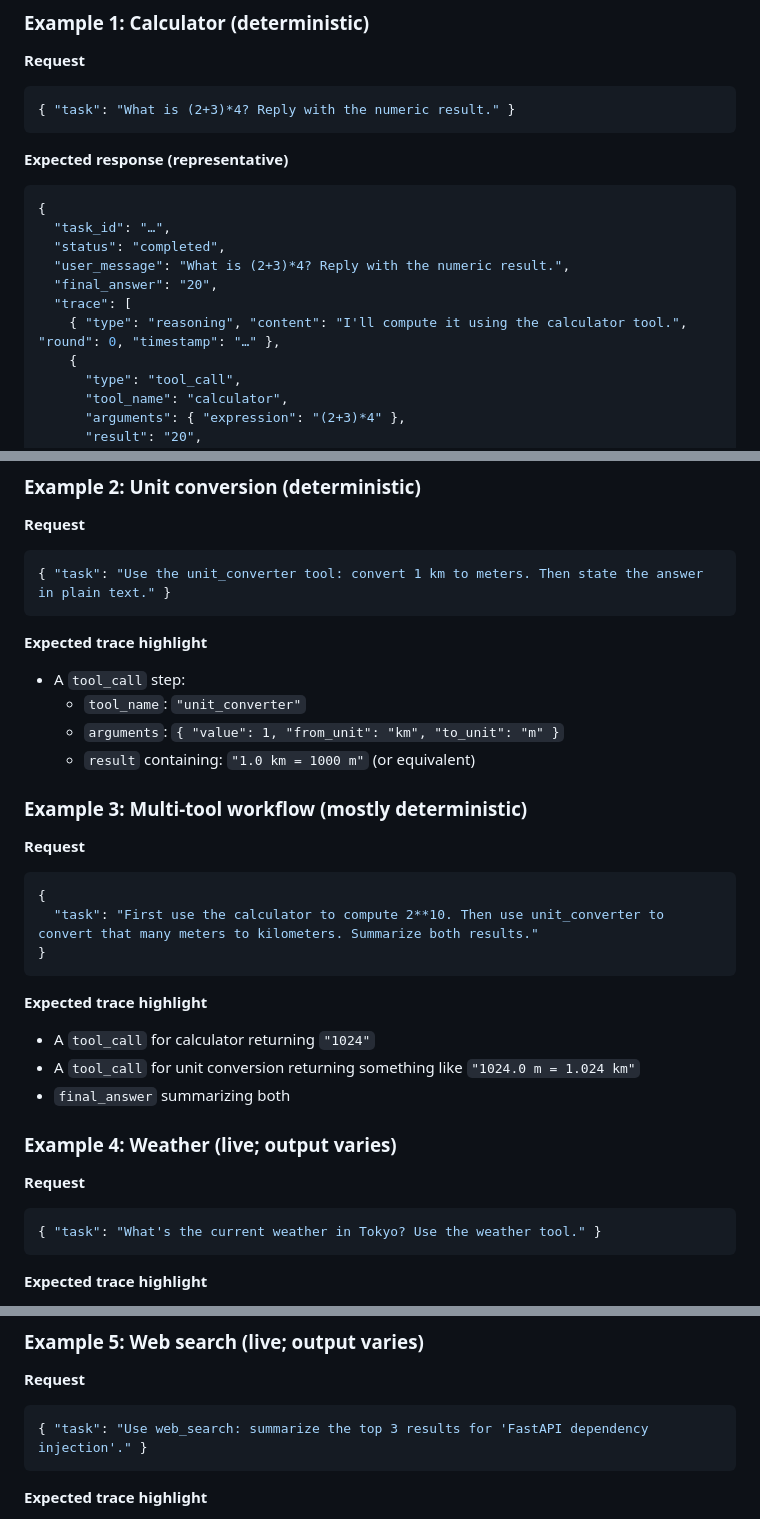
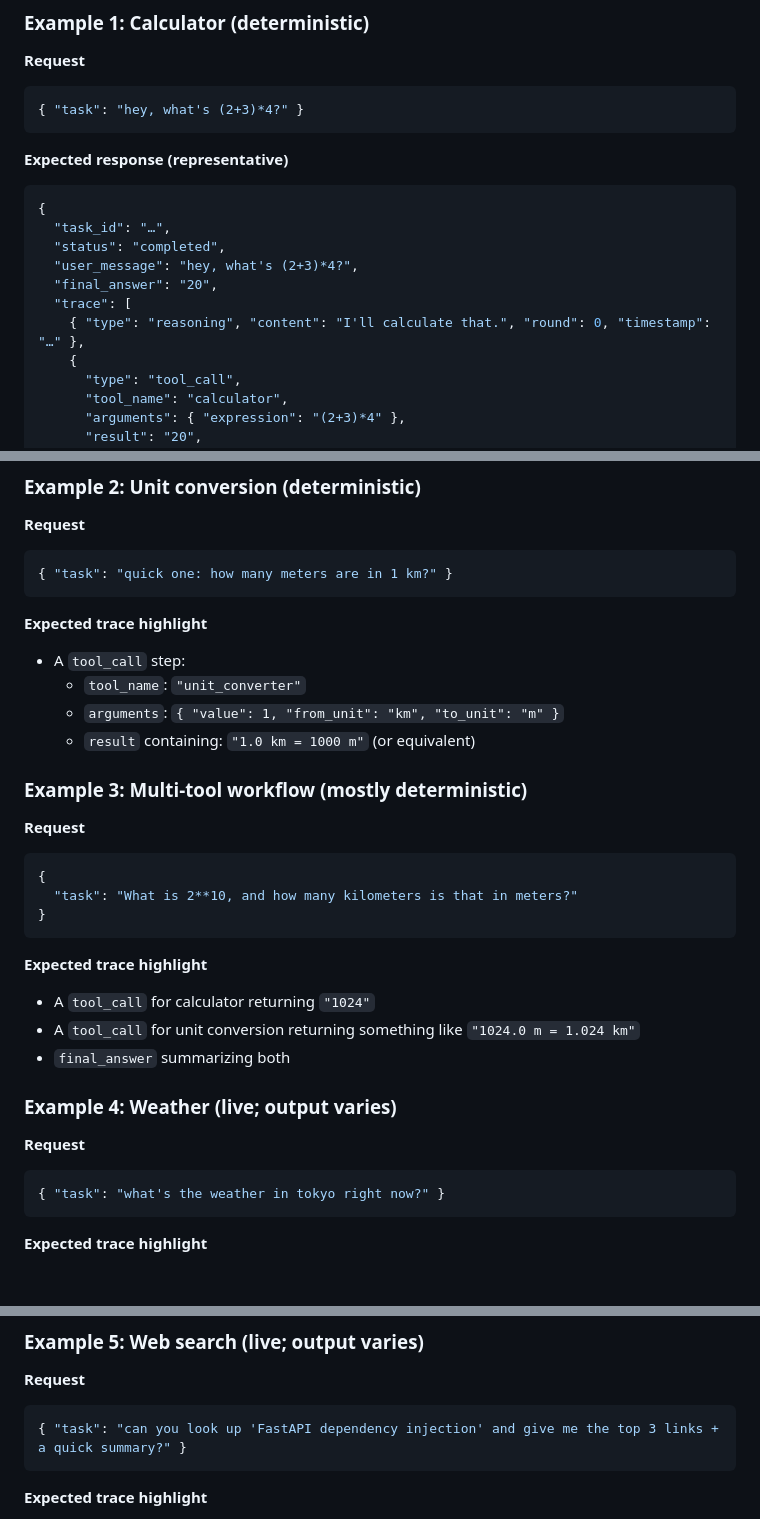
Before and after one commit to noamtamam/multi-agent-tool, a Markdown page: README.md, 3 parts joined by grey strips. Rendered like a GitHub page; blank space fills up the shorter version.

Commit message:
Update README.md to reflect more conversational task requests and improve clarity in examples.

````diff
--- a/README.md
+++ b/README.md
@@ -152,7 +152,7 @@ Important:
 **Request**
 
 ```json
-{ "task": "What is (2+3)*4? Reply with the numeric result." }
+{ "task": "hey, what's (2+3)*4?" }
 ```
 
 **Expected response (representative)**
@@ -161,10 +161,10 @@ Important:
 {
   "task_id": "…",
   "status": "completed",
-  "user_message": "What is (2+3)*4? Reply with the numeric result.",
+  "user_message": "hey, what's (2+3)*4?",
   "final_answer": "20",
   "trace": [
-    { "type": "reasoning", "content": "I'll compute it using the calculator tool.", "round": 0, "timestamp": "…" },
+    { "type": "reasoning", "content": "I'll calculate that.", "round": 0, "timestamp": "…" },
     {
       "type": "tool_call",
       "tool_name": "calculator",
@@ -189,7 +189,7 @@ Important:
 **Request**
 
 ```json
-{ "task": "Use the unit_converter tool: convert 1 km to meters. Then state the answer in plain text." }
+{ "task": "quick one: how many meters are in 1 km?" }
 ```
 
 **Expected trace highlight**
@@ -205,7 +205,7 @@ Important:
 
 ```json
 {
-  "task": "First use the calculator to compute 2**10. Then use unit_converter to convert that many meters to kilometers. Summarize both results."
+  "task": "What is 2**10, and how many kilometers is that in meters?"
 }
 ```
 
@@ -220,7 +220,7 @@ Important:
 **Request**
 
 ```json
-{ "task": "What's the current weather in Tokyo? Use the weather tool." }
+{ "task": "what's the weather in tokyo right now?" }
 ```
 
 **Expected trace highlight**
@@ -236,7 +236,7 @@ Important:
 **Request**
 
 ```json
-{ "task": "Use web_search: summarize the top 3 results for 'FastAPI dependency injection'." }
+{ "task": "can you look up 'FastAPI dependency injection' and give me the top 3 links + a quick summary?" }
 ```
 
 **Expected trace highlight**
````
